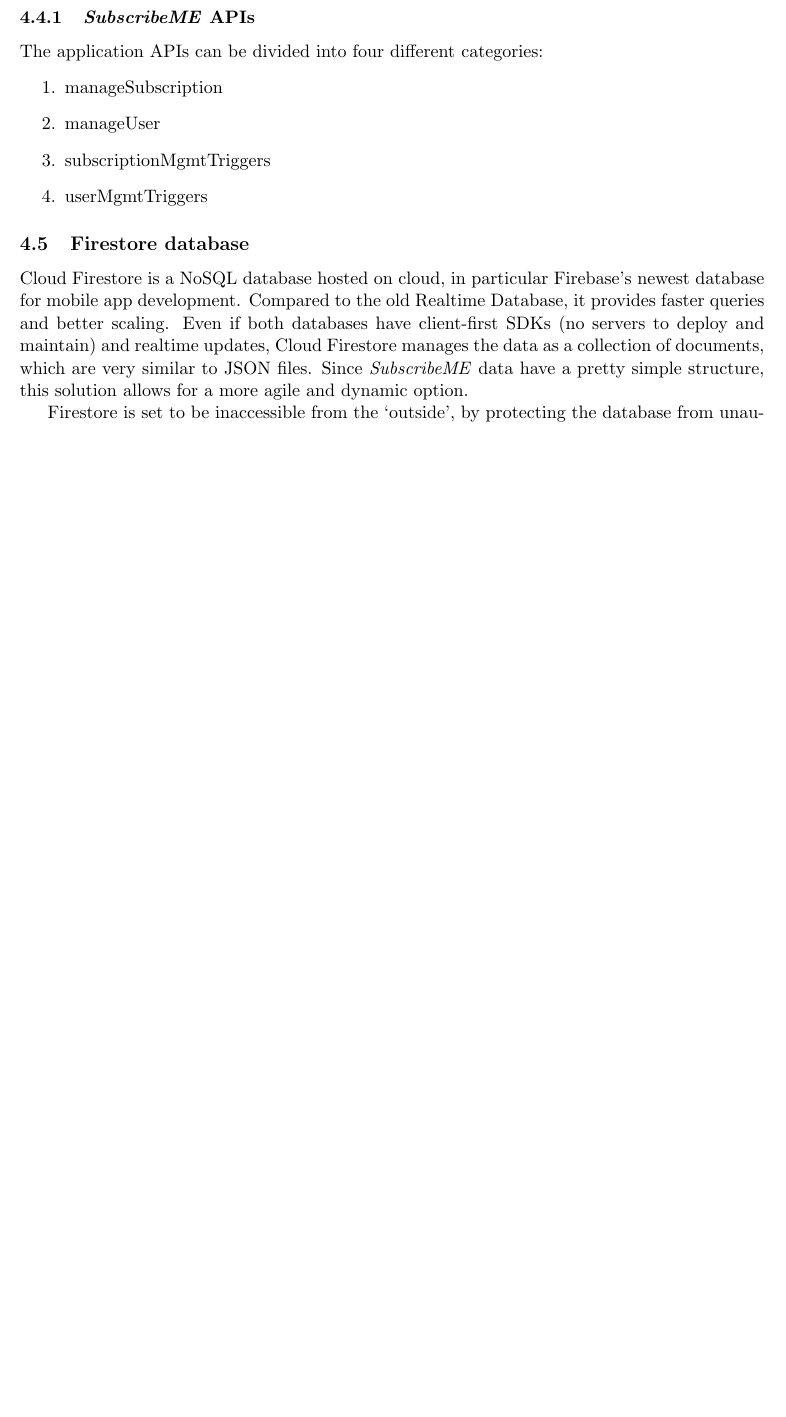
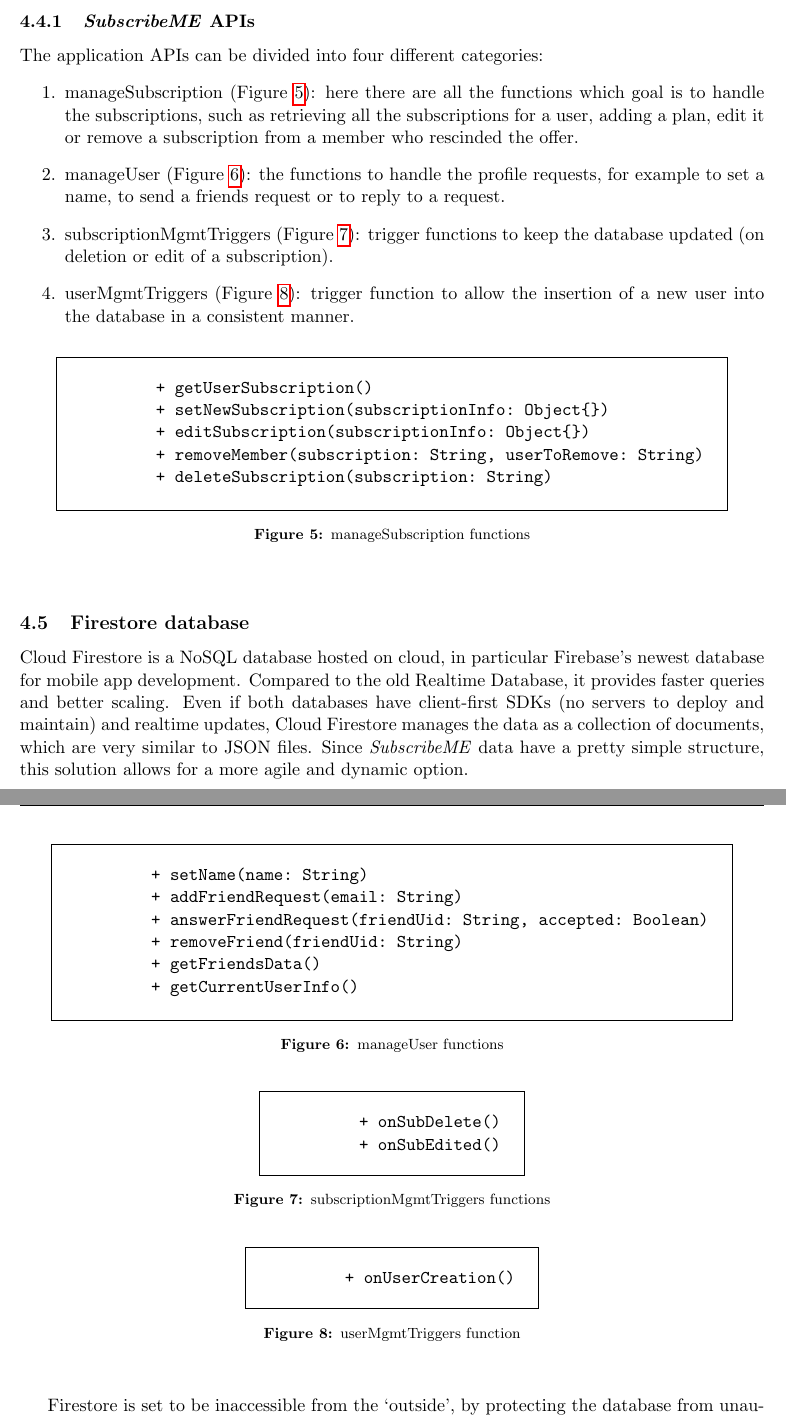
Before and after one commit to Veronica-gg/SubscribeMe, a LaTeX document (SubscribeME/documents/designdoc/designdoc.tex): part of page 11 of 14 before the commit and two parts of pages 11 and 12 of 16 after it, the two joined at a grey line, cut so that both start at the same text, the shorter picture padded with empty space. Compiled offline with pdfLaTeX.

Commit message:
added APIs in dd

```diff
--- a/SubscribeME/documents/designdoc/designdoc.tex
+++ b/SubscribeME/documents/designdoc/designdoc.tex
@@ -9,6 +9,8 @@
 \usepackage{hyperref}
 \usepackage[font=footnotesize,labelfont=bf]{caption}
 \usepackage{amsmath}
+\usepackage{fancyvrb}
+\usepackage{moreverb}
 
 \pagestyle{fancy}
 \fancyhf{}
@@ -316,11 +281,63 @@
 
 \subsubsection{\textit{SubscribeME} APIs}
 The application APIs can be divided into four different categories: \begin{enumerate}
-    \item manageSubscription
-    \item manageUser
-    \item subscriptionMgmtTriggers
-    \item userMgmtTriggers
+    \item manageSubscription (Figure \ref{fig:manageSub}): here there are all the functions which goal is to handle the subscriptions, such as retrieving all the subscriptions for a user, adding a plan, edit it or remove a subscription from a member who rescinded the offer.
+
+    \item manageUser (Figure \ref{fig:manageUs}): the functions to handle the profile requests, for example to set a name, to send a friends request or to reply to a request.
+    \item subscriptionMgmtTriggers (Figure \ref{fig:subtrigger}): trigger functions to keep the database updated (on deletion or edit of a subscription).
+    \item userMgmtTriggers (Figure \ref{fig:usertrigger}): trigger function to allow the insertion of a new user into the database in a consistent manner.
 \end{enumerate}
+
+\begin{figure}[h!]
+    \centering
+    \begin{SaveVerbatim}{VerbCode}
+        + getUserSubscription()
+        + setNewSubscription(subscriptionInfo: Object{})
+        + editSubscription(subscriptionInfo: Object{})
+        + removeMember(subscription: String, userToRemove: String)
+        + deleteSubscription(subscription: String)
+    \end{SaveVerbatim}
+    \setlength{\fboxsep}{5mm}
+    \fbox{\BUseVerbatim{VerbCode}}
+    \caption{manageSubscription functions}~\label{fig:manageSub}
+\end{figure}
+
+\begin{figure}[h!]
+    \centering
+    \begin{SaveVerbatim}{VerbCode}
+        + setName(name: String)
+        + addFriendRequest(email: String)
+        + answerFriendRequest(friendUid: String, accepted: Boolean)
+        + removeFriend(friendUid: String)
+        + getFriendsData()
+        + getCurrentUserInfo()
+    \end{SaveVerbatim}
+    \setlength{\fboxsep}{5mm}
+    \fbox{\BUseVerbatim{VerbCode}}
+    \caption{manageUser functions}~\label{fig:manageUs}
+\end{figure}
+
+\begin{figure}[h!]
+    \centering
+    \begin{SaveVerbatim}{VerbCode}
+        + onSubDelete()
+        + onSubEdited()
+    \end{SaveVerbatim}
+    \setlength{\fboxsep}{5mm}
+    \fbox{\BUseVerbatim{VerbCode}}
+    \caption{subscriptionMgmtTriggers functions}~\label{fig:subtrigger}
+\end{figure}
+
+\begin{figure}[h!]
+    \centering
+    \begin{SaveVerbatim}{VerbCode}
+        + onUserCreation()
+    \end{SaveVerbatim}
+    \setlength{\fboxsep}{5mm}
+    \fbox{\BUseVerbatim{VerbCode}}
+    \caption{userMgmtTriggers function}~\label{fig:usertrigger}
+\end{figure}
+
 
 \subsection{Firestore database}
 Cloud Firestore is a NoSQL database hosted on cloud, in particular Firebase's newest database for mobile app development. Compared to the old Realtime Database, it provides faster queries and better scaling. Even if both databases have client-first SDKs (no servers to deploy and maintain) and realtime updates, Cloud Firestore manages the data as a collection of documents, which are very similar to JSON files. Since \textit{SubscribeME} data have a pretty simple structure, this solution allows for a more agile and dynamic option.
```
Also changed, not shown: SubscribeME/documents/designdoc/designdoc.pdf, SubscribeME/documents/designdoc/designdoc.tex (37 more changed lines).
